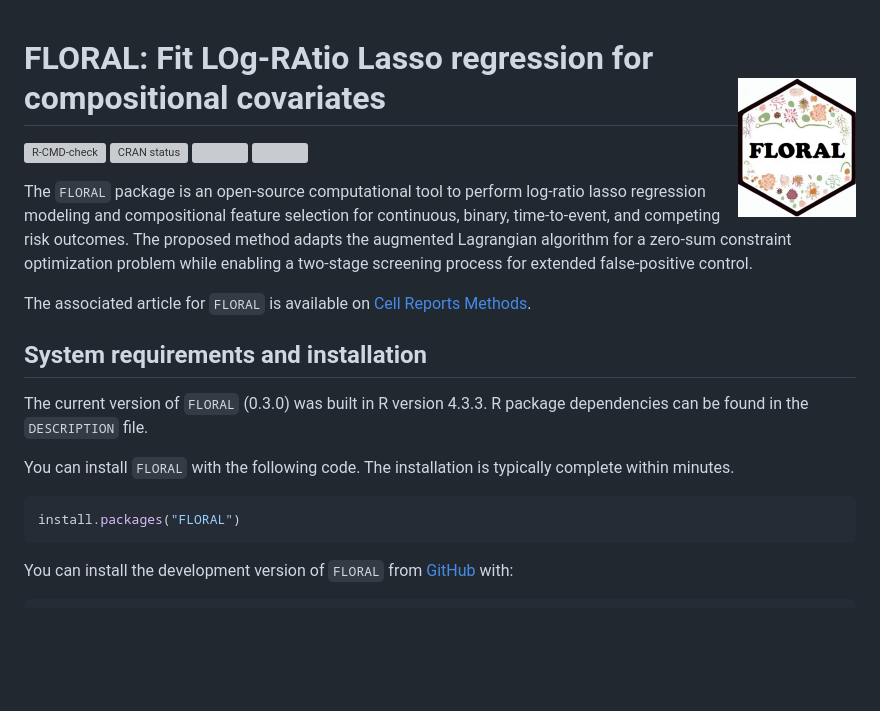
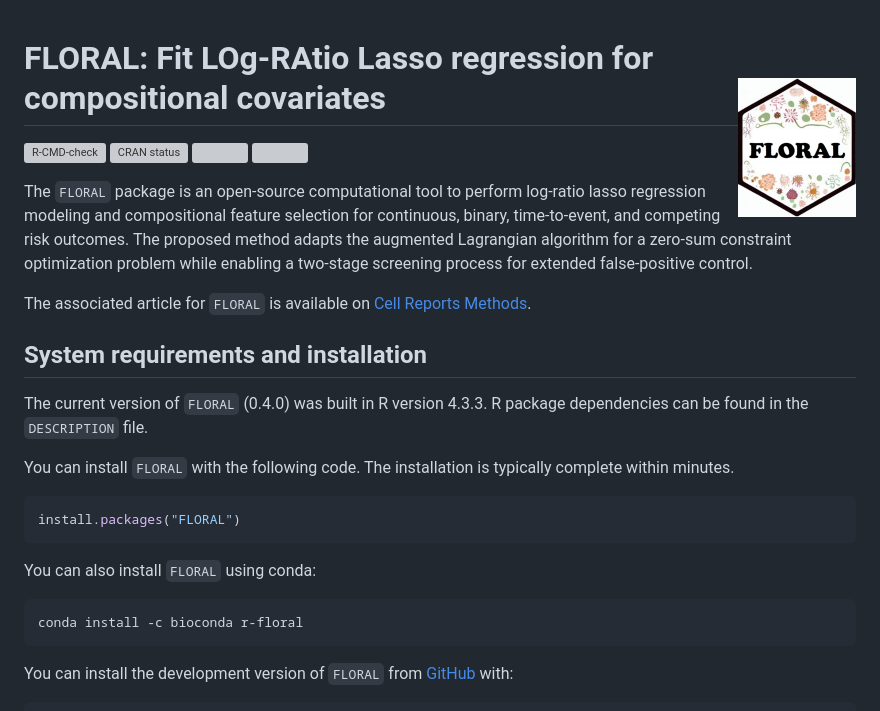
Before and after one commit to vdblab/FLORAL, a Markdown page: README.md, the part around one of its changes. Drawn GitHub-style; blank space fills up the shorter version; grey boxes are pictures that could not be loaded.

````diff
--- a/README.md
+++ b/README.md
@@ -1,3 +1,4 @@
+
 <!-- README.md is generated from README.Rmd. Please edit that file -->
 
 # FLORAL: Fit LOg-RAtio Lasso regression for compositional covariates <img src="man/figures/logo.png" align="right" height="139" />
@@ -18,12 +19,12 @@ proposed method adapts the augmented Lagrangian algorithm for a zero-sum
 constraint optimization problem while enabling a two-stage screening
 process for extended false-positive control.
 
-The associated article for `FLORAL` is available on
-[Cell Reports Methods](https://www.cell.com/cell-reports-methods/fulltext/S2667-2375(24)00289-3).
+The associated article for `FLORAL` is available on [Cell Reports
+Methods](https://www.cell.com/cell-reports-methods/fulltext/S2667-2375(24)00289-3).
 
 ## System requirements and installation
 
-The current version of `FLORAL` (0.3.0) was built in R version 4.3.3. R
+The current version of `FLORAL` (0.4.0) was built in R version 4.3.3. R
 package dependencies can be found in the `DESCRIPTION` file.
 
 You can install `FLORAL` with the following code. The installation is
@@ -31,6 +32,12 @@ typically complete within minutes.
 
 ``` r
 install.packages("FLORAL")
+```
+
+You can also install `FLORAL` using conda:
+
+``` bash
+conda install -c bioconda r-floral
 ```
 
 You can install the development version of `FLORAL` from
````
Also changed, not shown: other parts of README.md (+20 -21 lines), man/figures/README-plot-1.png, man/figures/README-plot-2.png, 1 other file.
